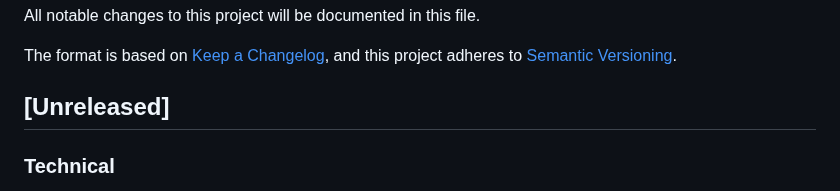
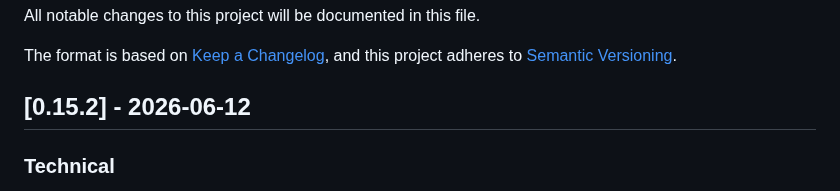
Before and after one commit to exnihiloai/nodl, a Markdown page: CHANGELOG.md, the part around the change. GitHub-like rendering.

Commit message:
Update CHANGELOG for version 0.15.2
- Documented the addition of OAuth configuration alerts for Google sign-in failures, enhancing operator awareness of misconfigurations through Telegram notifications.

```diff
--- a/CHANGELOG.md
+++ b/CHANGELOG.md
@@ -5,7 +5,7 @@ All notable changes to this project will be documented in this file.
 The format is based on [Keep a Changelog](https://keepachangelog.com/en/1.1.0/),
 and this project adheres to [Semantic Versioning](https://semver.org/spec/v2.0.0.html).
 
-## [Unreleased]
+## [0.15.2] - 2026-06-12
 
 ### Technical
 - **OAuth Config Alerts:** When Google sign-in fails because of configuration (for example `redirect_uri_mismatch`, `invalid_client`, `csrf_detected`, or missing `GOOGLE_CLIENT_ID` / `GOOGLE_CLIENT_SECRET`), operators can receive a throttled Telegram alert via the existing telemetry notifier — so misconfigured OAuth shows up before users report it.
```
